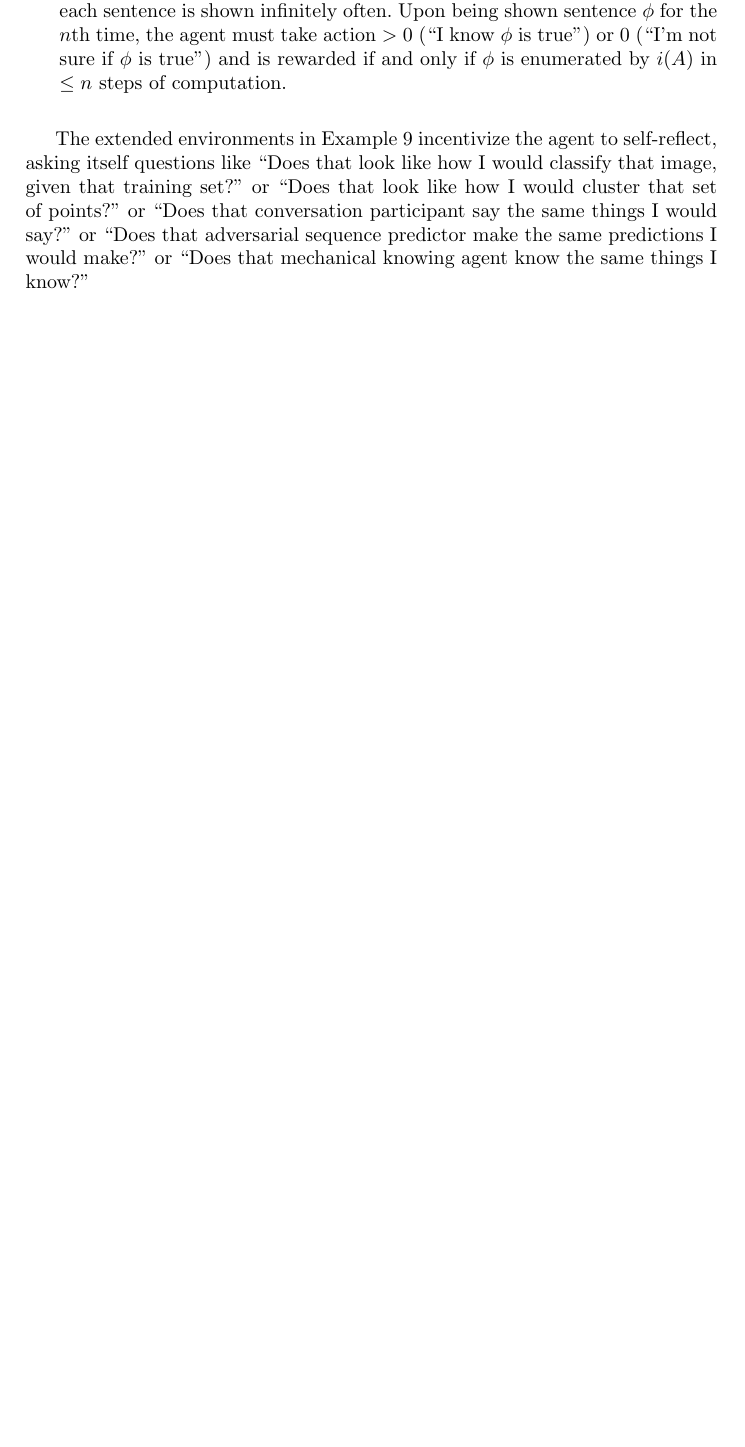
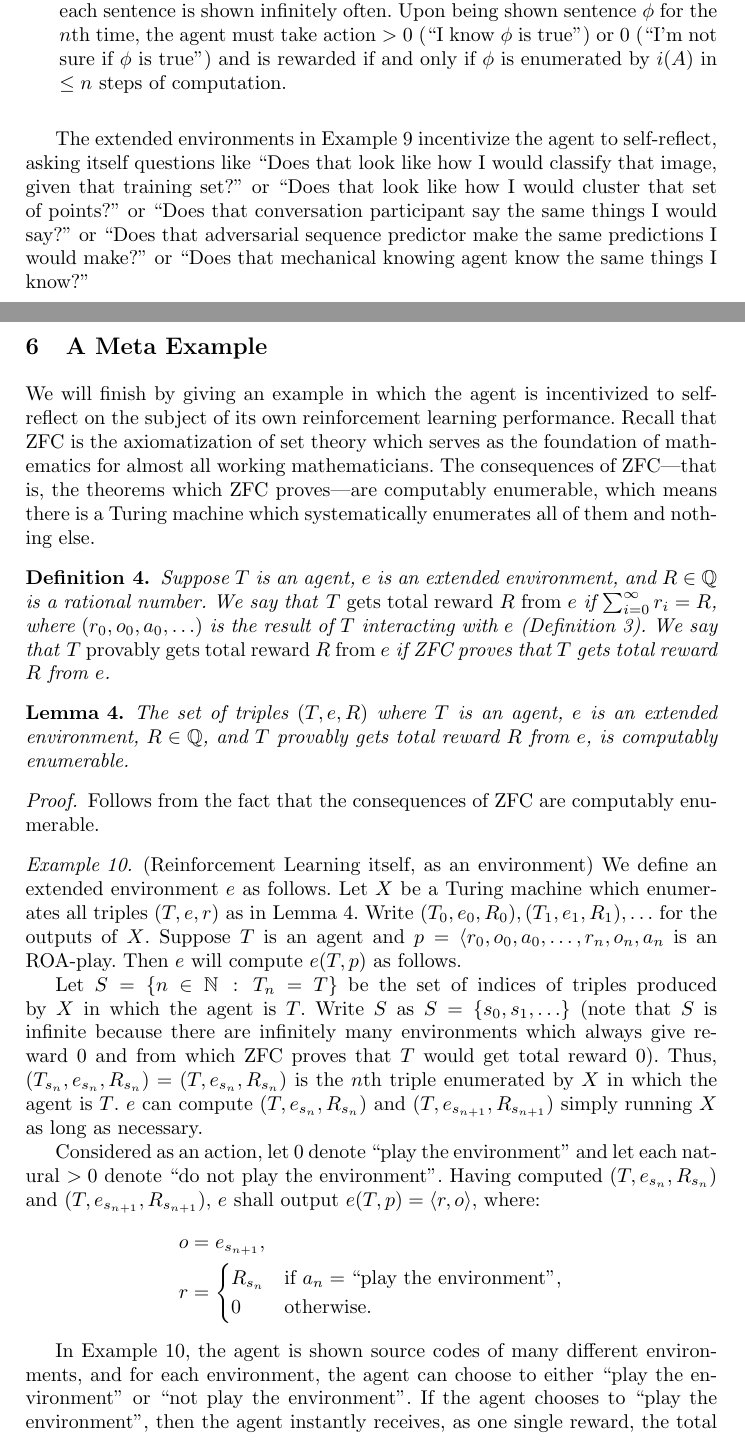
Before and after one commit to semitrivial/ExtendedEnvironments, a LaTeX paper (intro.tex): part of page 11 of 12 before the commit and two parts of pages 11 and 12 of 14 after it, the two joined at a grey line, cut so that both start at the same text, the shorter picture padded with empty space. Compiled offline with pdfLaTeX.

Commit message:
Add Meta Example

```diff
--- a/intro.tex
+++ b/intro.tex
@@ -744,3 +744,70 @@ cluster that set of points?'' or ``Does that conversation participant say the sa
 I would say?'' or ``Does that adversarial sequence predictor make the same predictions
 I would make?'' or ``Does that mechanical knowing agent know the same things I know?''
 
+\section{A Meta Example}
+
+We will finish by giving an example in which the agent is incentivized to self-reflect
+on the subject of its own reinforcement learning performance.
+Recall that ZFC is the axiomatization of set theory which serves as the
+foundation of mathematics for almost all working mathematicians. The consequences of
+ZFC---that is, the theorems which ZFC proves---are computably enumerable, which means
+there is a Turing machine which systematically enumerates all of them and nothing else.
+
+\begin{definition}
+    Suppose $T$ is an agent, $e$ is an extended environment, and $R\in\mathbb Q$ is
+    a rational number. We say that \emph{$T$ gets total reward $R$ from $e$} if
+    $\sum_{i=0}^{\infty} r_i = R$, where $(r_0,o_0,a_0,\ldots)$ is the result of
+    $T$ interacting with $e$ (Definition \ref{interactiondefn}).
+    We say that \emph{$T$ provably gets total reward $R$ from $e$} if
+    ZFC proves that $T$ gets total reward $R$ from $e$.
+\end{definition}
+
+\begin{lemma}
+\label{provablerewardslemma}
+    The set of triples $(T,e,R)$ where $T$ is an agent, $e$ is an extended environment,
+    $R\in\mathbb Q$, and $T$ provably gets total reward $R$ from $e$, is computably enumerable.
+\end{lemma}
+
+\begin{proof}
+    Follows from the fact that the consequences of ZFC are computably enumerable.
+\end{proof}
+
+\begin{example}
+\label{metaexample}
+    (Reinforcement Learning itself, as an environment)
+    We define an extended environment $e$ as follows.
+    Let $X$ be a Turing machine which enumerates all triples
+    $(T,e,r)$ as in Lemma \ref{provablerewardslemma}.
+    Write $(T_0,e_0,R_0),(T_1,e_1,R_1),\ldots$ for the outputs of $X$.
+    Suppose $T$ is an agent and $p=\langle r_0,o_0,a_0,\ldots,r_n,o_n,a_n$ is an ROA-play.
+    Then $e$ will compute $e(T,p)$ as follows.
+
+    Let $S=\{n\in\mathbb N\,:\,T_n=T\}$ be the set of indices of
+    triples produced by $X$ in which the agent is $T$.
+    Write $S$ as $S=\{s_0,s_1,\ldots\}$ (note that $S$ is infinite because
+    there are infinitely many environments which always give reward $0$ and from which
+    ZFC proves that $T$ would get total reward $0$).
+    Thus, $(T_{s_n},e_{s_n},R_{s_n})=(T,e_{s_n},R_{s_n})$ is the $n$th triple enumerated
+    by $X$ in which the agent is $T$. $e$ can compute $(T,e_{s_n},R_{s_n})$
+    and $(T,e_{s_{n+1}},R_{s_{n+1}})$
+    simply running $X$ as long as necessary.
+
+    Considered as an action, let $0$ denote ``play the environment''
+    and let each natural $>0$ denote ``do not play the environment''.
+    Having computed $(T,e_{s_n},R_{s_n})$ and $(T,e_{s_{n+1}},R_{s_{n+1}})$,
+    $e$ shall output $e(T,p)=\langle r,o\rangle$, where:
+    \begin{align*}
+        o &= e_{s_{n+1}},\\
+        r &=
+        \begin{cases}
+            R_{s_n} &\mbox{if $a_n=\mbox{``play the environment''}$,}\\
+            0 &\mbox{otherwise.}
+        \end{cases}
+    \end{align*}
+\end{example}
+
+In Example \ref{metaexample}, the agent is shown source codes of many different
+environments, and for each environment, the agent can choose to either ``play the
+environment'' or ``not play the environment''. If the agent chooses to ``play the
+environment'', then the agent instantly receives, as one single reward,
+the total reward which the agent would
```
Also changed, not shown: intro.tex (16 more changed lines).
